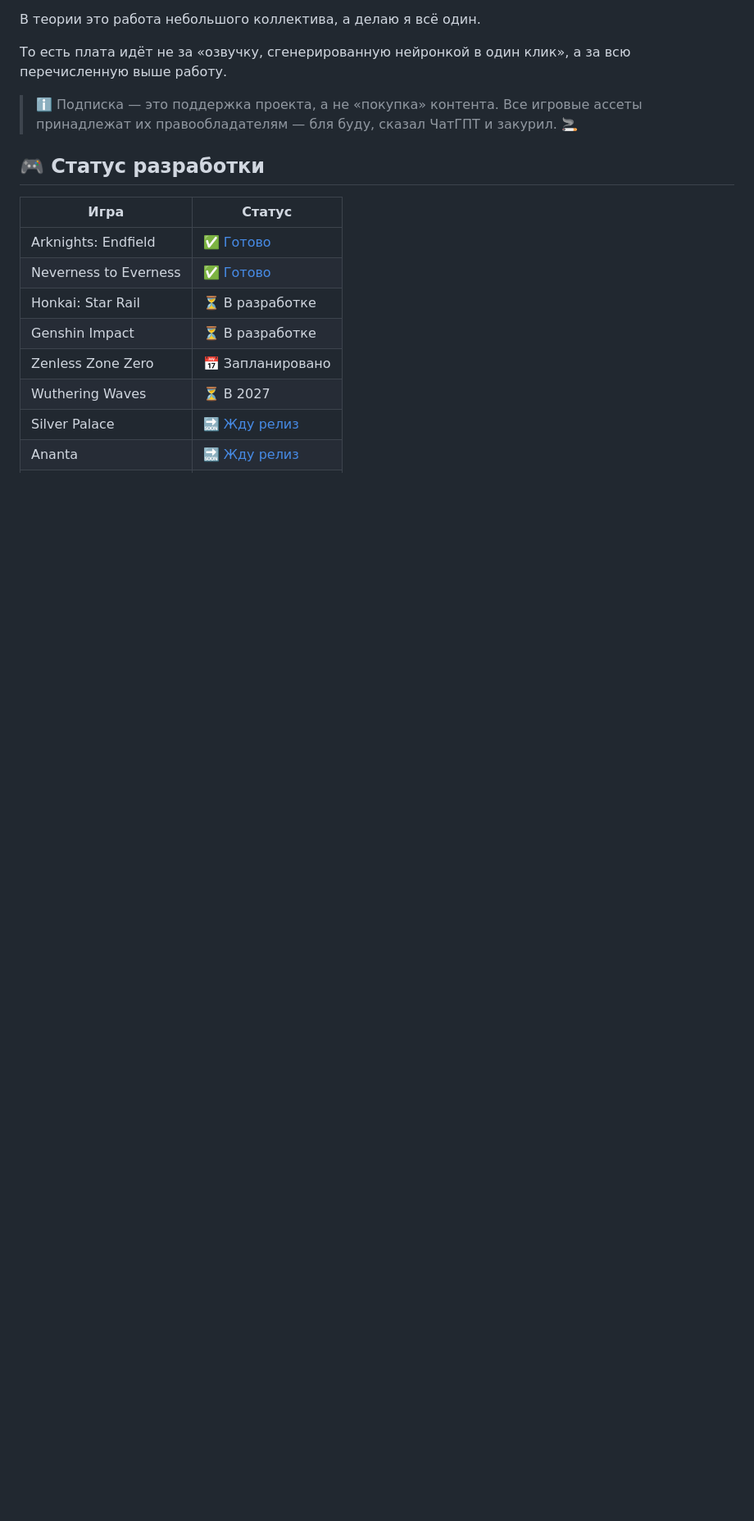
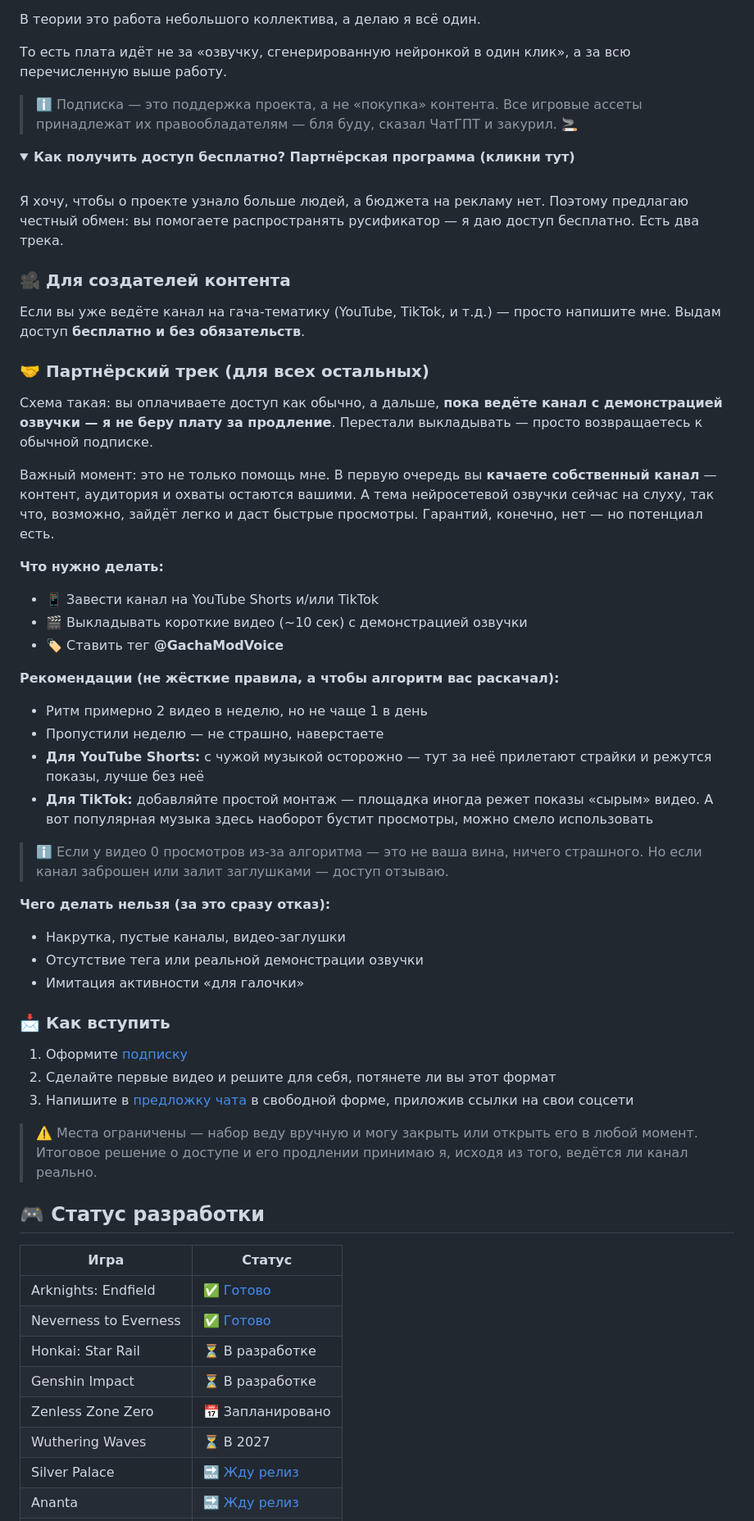
Before and after one commit to Kramar1337/GachaModVoice, a Markdown page: README.md, the part around the change. Shown at 82% size. GitHub-like rendering; folded sections open; blank space fills up the shorter version.

```diff
--- a/README.md
+++ b/README.md
@@ -219,6 +219,54 @@ Gacha Mod Voice - проект по созданию нейросетевой р
 
 </details>
 
+<details>
+<summary><b>Как получить доступ бесплатно? Партнёрская программа (кликни тут)</b></summary>
+
+<br>
+
+Я хочу, чтобы о проекте узнало больше людей, а бюджета на рекламу нет. Поэтому предлагаю честный обмен: вы помогаете распространять русификатор — я даю доступ бесплатно. Есть два трека.
+
+### 🎥 Для создателей контента
+
+Если вы уже ведёте канал на гача-тематику (YouTube, TikTok, и т.д.) — просто напишите мне. Выдам доступ **бесплатно и без обязательств**.
+
+### 🤝 Партнёрский трек (для всех остальных)
+
+Схема такая: вы оплачиваете доступ как обычно, а дальше, **пока ведёте канал с демонстрацией озвучки — я не беру плату за продление**. Перестали выкладывать — просто возвращаетесь к обычной подписке.
+
+Важный момент: это не только помощь мне. В первую очередь вы **качаете собственный канал** — контент, аудитория и охваты остаются вашими. А тема нейросетевой озвучки сейчас на слуху, так что, возможно, зайдёт легко и даст быстрые просмотры. Гарантий, конечно, нет — но потенциал есть.
+
+**Что нужно делать:**
+
+- 📱 Завести канал на YouTube Shorts и/или TikTok
+- 🎬 Выкладывать короткие видео (~10 сек) с демонстрацией озвучки
+- 🏷️ Ставить тег **@GachaModVoice**
+
+**Рекомендации (не жёсткие правила, а чтобы алгоритм вас раскачал):**
+
+- Ритм примерно 2 видео в неделю, но не чаще 1 в день
+- Пропустили неделю — не страшно, наверстаете
+- **Для YouTube Shorts:** с чужой музыкой осторожно — тут за неё прилетают страйки и режутся показы, лучше без неё
+- **Для TikTok:** добавляйте простой монтаж — площадка иногда режет показы «сырым» видео. А вот популярная музыка здесь наоборот бустит просмотры, можно смело использовать
+
+> ℹ️ Если у видео 0 просмотров из-за алгоритма — это не ваша вина, ничего страшного. Но если канал заброшен или залит заглушками — доступ отзываю.
+
+**Чего делать нельзя (за это сразу отказ):**
+
+- Накрутка, пустые каналы, видео-заглушки
+- Отсутствие тега или реальной демонстрации озвучки
+- Имитация активности «для галочки»
+
+### 📩 Как вступить
+
+1. Оформите [подписку](https://boosty.to/kramar1337/purchase/1871141?ssource=DIRECT&share=subscription_link)
+2. Сделайте первые видео и решите для себя, потянете ли вы этот формат
+3. Напишите в [предложку чата](https://t.me/GachaModVoiceChat/79) в свободной форме, приложив ссылки на свои соцсети
+
+> ⚠️ Места ограничены — набор веду вручную и могу закрыть или открыть его в любой момент. Итоговое решение о доступе и его продлении принимаю я, исходя из того, ведётся ли канал реально.
+
+</details>
+
 
 ## 🎮 Статус разработки
 
```
